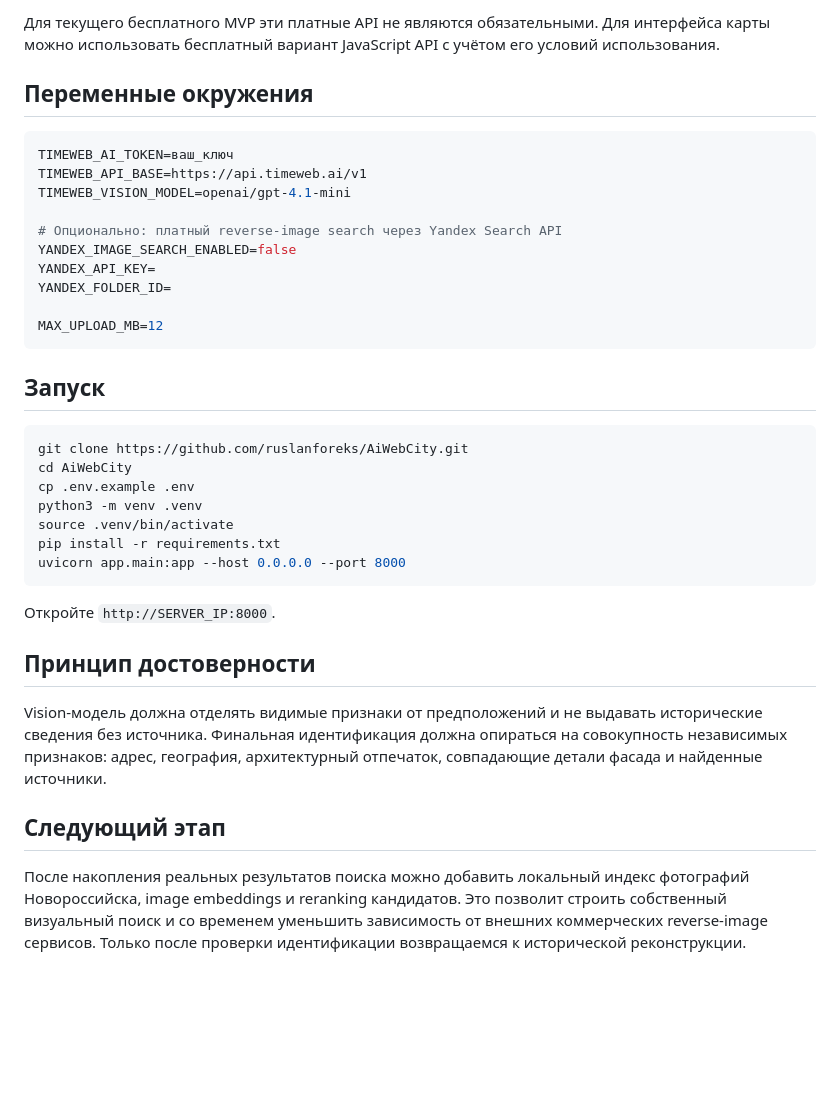
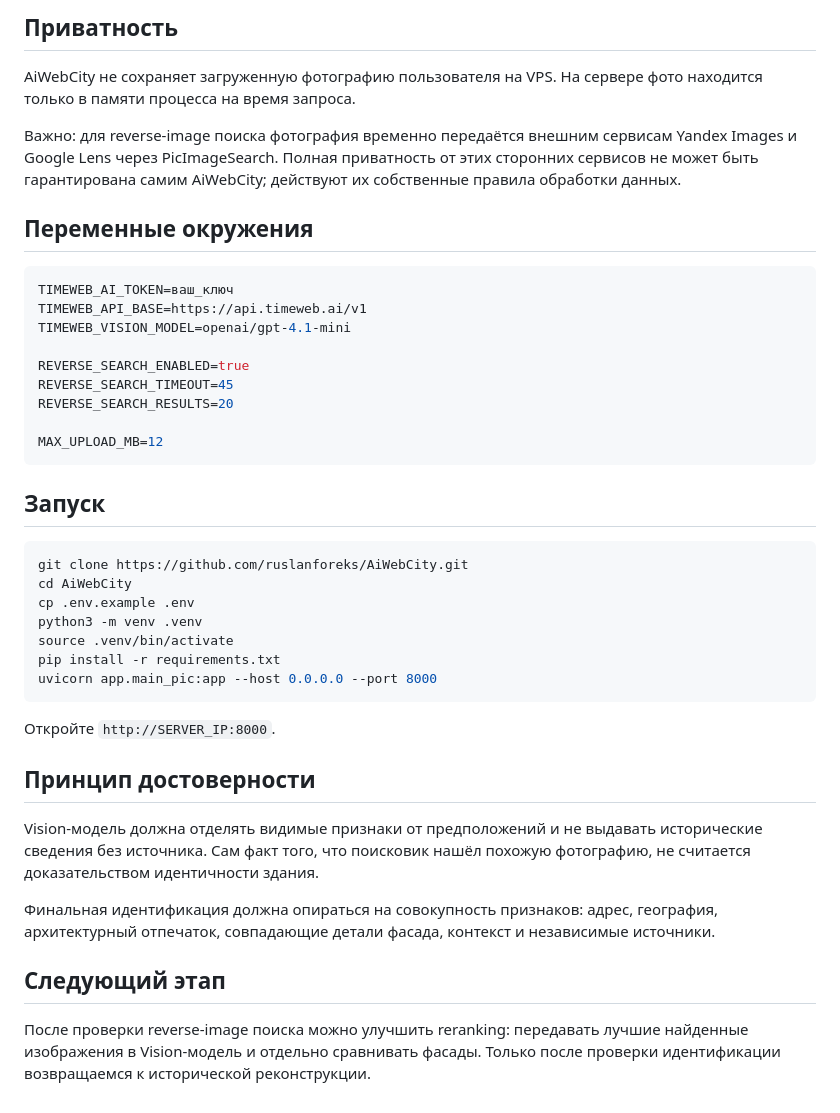
Before and after one commit to ruslanforeks/AiWebCity, a Markdown page: README.md, the part around one of its changes. GitHub-like rendering; blank space fills up the shorter version.

````diff
--- a/README.md
+++ b/README.md
@@ -62,5 +72,9 @@ PastPhoto используется как дополнительный исто
 
-Для текущего бесплатного MVP эти платные API не являются обязательными. Для интерфейса карты можно использовать бесплатный вариант JavaScript API с учётом его условий использования.
+## Приватность
+
+AiWebCity не сохраняет загруженную фотографию пользователя на VPS. На сервере фото находится только в памяти процесса на время запроса.
+
+Важно: для reverse-image поиска фотография временно передаётся внешним сервисам Yandex Images и Google Lens через PicImageSearch. Полная приватность от этих сторонних сервисов не может быть гарантирована самим AiWebCity; действуют их собственные правила обработки данных.
 
 ## Переменные окружения
 
@@ -69,10 +83,9 @@ TIMEWEB_AI_TOKEN=ваш_ключ
 TIMEWEB_API_BASE=https://api.timeweb.ai/v1
 TIMEWEB_VISION_MODEL=openai/gpt-4.1-mini
 
-# Опционально: платный reverse-image search через Yandex Search API
-YANDEX_IMAGE_SEARCH_ENABLED=false
-YANDEX_API_KEY=
-YANDEX_FOLDER_ID=
+REVERSE_SEARCH_ENABLED=true
+REVERSE_SEARCH_TIMEOUT=45
+REVERSE_SEARCH_RESULTS=20
 
 MAX_UPLOAD_MB=12
 ```
@@ -86,15 +99,17 @@ cp .env.example .env
 python3 -m venv .venv
 source .venv/bin/activate
 pip install -r requirements.txt
-uvicorn app.main:app --host 0.0.0.0 --port 8000
+uvicorn app.main_pic:app --host 0.0.0.0 --port 8000
 ```
 
 Откройте `http://SERVER_IP:8000`.
 
 ## Принцип достоверности
 
-Vision-модель должна отделять видимые признаки от предположений и не выдавать исторические сведения без источника. Финальная идентификация должна опираться на совокупность независимых признаков: адрес, география, архитектурный отпечаток, совпадающие детали фасада и найденные источники.
+Vision-модель должна отделять видимые признаки от предположений и не выдавать исторические сведения без источника. Сам факт того, что поисковик нашёл похожую фотографию, не считается доказательством идентичности здания.
+
+Финальная идентификация должна опираться на совокупность признаков: адрес, география, архитектурный отпечаток, совпадающие детали фасада, контекст и независимые источники.
 
 ## Следующий этап
 
-После накопления реальных результатов поиска можно добавить локальный индекс фотографий Новороссийска, image embeddings и reranking кандидатов. Это позволит строить собственный визуальный поиск и со временем уменьшить зависимость от внешних коммерческих reverse-image сервисов. Только после проверки идентификации возвращаемся к исторической реконструкции.
+После проверки reverse-image поиска можно улучшить reranking: передавать лучшие найденные изображения в Vision-модель и отдельно сравнивать фасады. Только после проверки идентификации возвращаемся к исторической реконструкции.
````
Also changed, not shown: other parts of README.md (+27 -17 lines).
